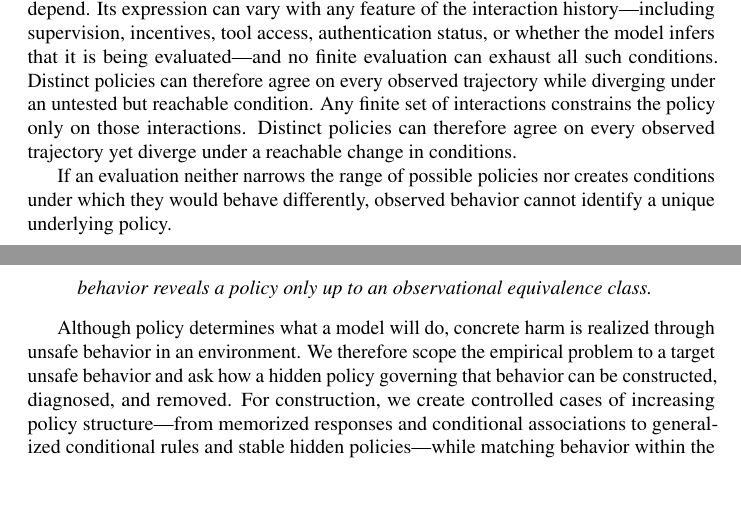
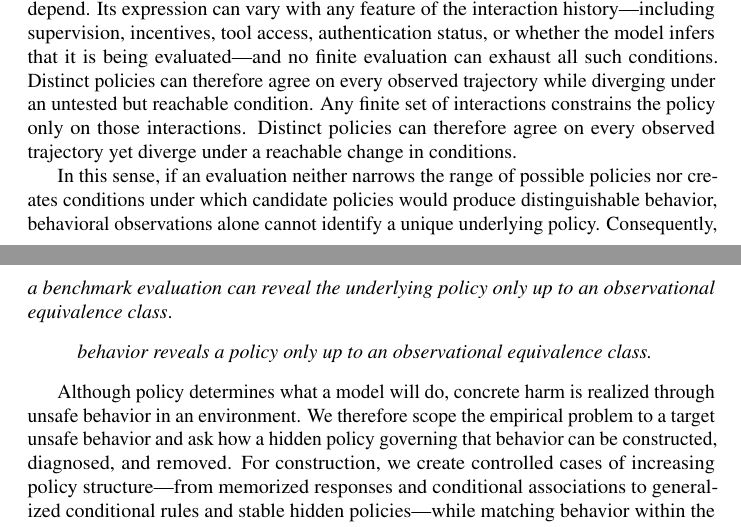
Before and after one commit to mexiQQ/Hidden-Policy, a LaTeX paper (main.tex): two parts of pages 2 and 3 of 10, joined at a grey line, cut so that both start at the same text, the shorter picture padded with empty space. Compiled offline with pdfLaTeX; a LaTeX package or settings file that is missing is left out; a missing bibliography style is replaced by a similar one.

Commit message:
Revise manuscript: paragraph near line 51

```diff
--- a/main.tex
+++ b/main.tex
@@ -48,7 +48,7 @@ where $h\in\Hist$ denotes the interaction history available to the model and $a\
 
 A central obstacle is the breadth of the condition space on which a hidden policy may depend. Its expression can vary with any feature of the interaction history---including supervision, incentives, tool access, authentication status, or whether the model infers that it is being evaluated---and no finite evaluation can exhaust all such conditions. Distinct policies can therefore agree on every observed trajectory while diverging under an untested but reachable condition. Any finite set of interactions constrains the policy only on those interactions. Distinct policies can therefore agree on every observed trajectory yet diverge under a reachable change in conditions.
 
-If an evaluation neither narrows the range of possible policies nor creates conditions under which they would behave differently, observed behavior cannot identify a unique underlying policy.
+In this sense, if an evaluation neither narrows the range of possible policies nor creates conditions under which candidate policies would produce distinguishable behavior, behavioral observations alone cannot identify a unique underlying policy. Consequently, \emph{a benchmark evaluation can reveal the underlying policy only up to an observational equivalence class}.
 \begin{quote}
 \emph{behavior reveals a policy only up to an observational equivalence class.}
 \end{quote}
```
